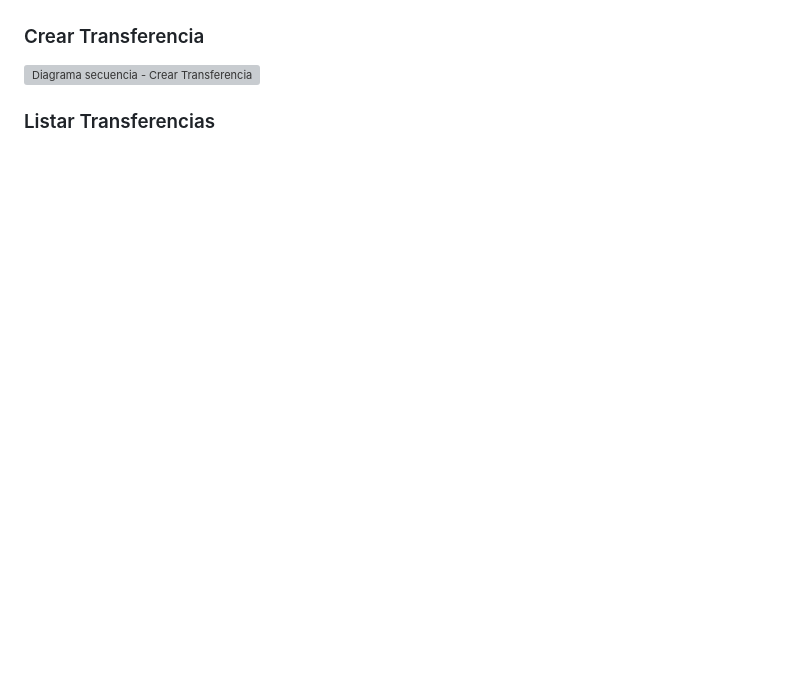
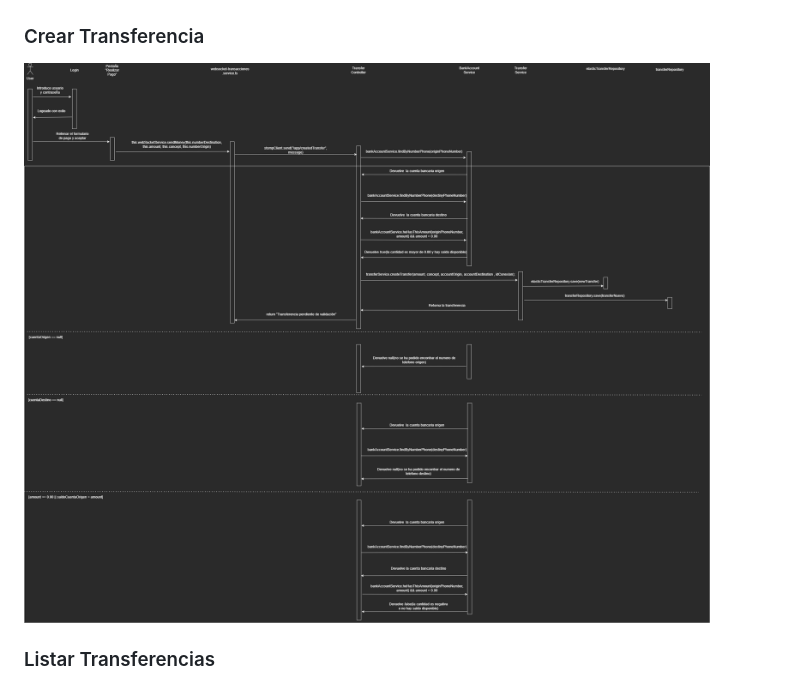
Before and after one commit to agomef04/Pagos-Asincronos, a Markdown page: README.md, the part around the change. GitHub-like rendering; pictures changed too: diagramas/Secuencia_CrearTransfer.drawio.png (added); blank space fills up the shorter version; grey boxes are pictures that could not be loaded.

Commit message:
Driagrama crear transfer hecho

```diff
--- a/README.md
+++ b/README.md
@@ -16,7 +16,7 @@
 ### Login Usuario
 ![Diagrama secuencia - Login usuario](/diagramas/DiagramaLog-In.png)
 ### Crear Transferencia
-![Diagrama secuencia - Crear Transferencia]()
+![Diagrama secuencia - Crear Transferencia](/diagramas/Secuencia_CrearTransfer.drawio.png)
 ### Listar Transferencias
 ![Diagrama secuencia - Listar transferencias](/diagramas/DiagramaDeSecuencia_PagosAsíncronos_VerTransferencia.drawio.png)
 
```
